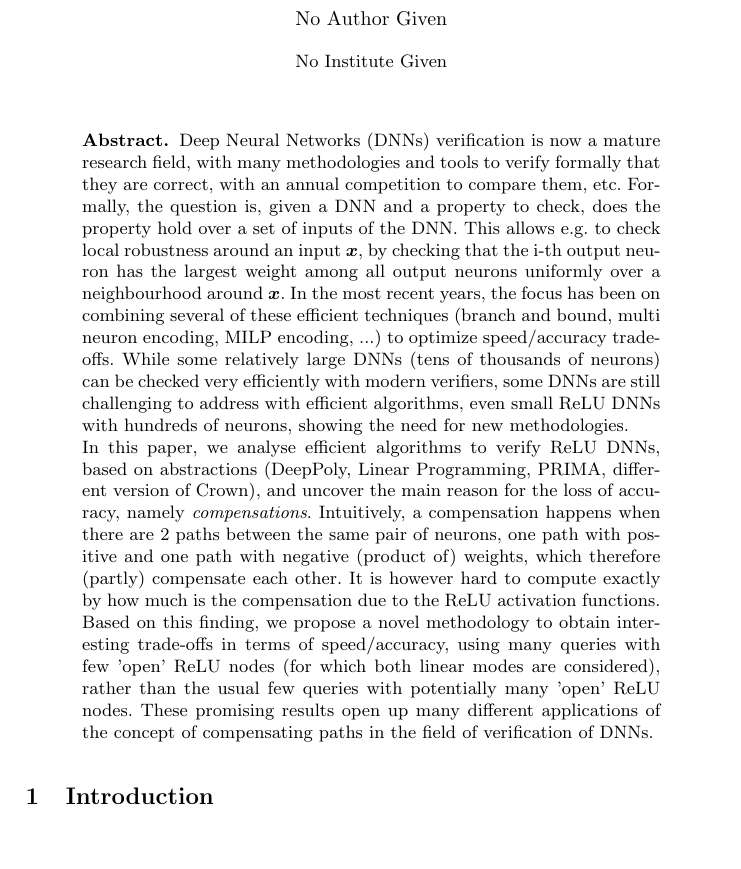
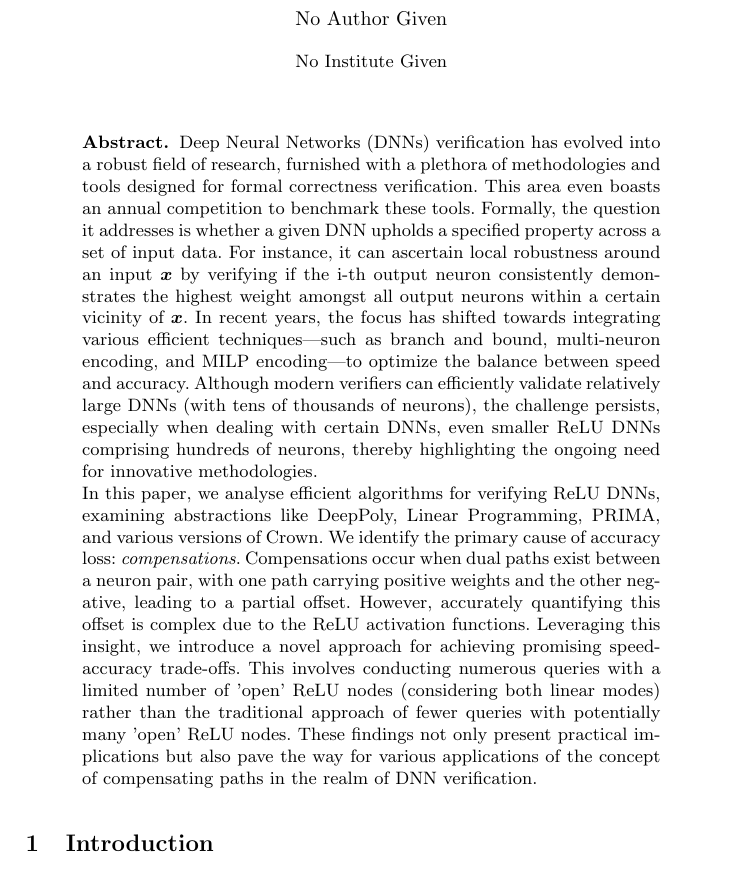
Before and after one commit to blaisegenest/vericompensate, a LaTeX thesis (Paper/Paper_noProof.tex): part of page 1 of 30, cut so that both start at the same text. Compiled offline with pdfLaTeX.

Commit message:
minor edit

```diff
--- a/Paper/Paper_noProof.tex
+++ b/Paper/Paper_noProof.tex
@@ -71,9 +71,12 @@
 	\maketitle
 
 	\begin{abstract}
-		Deep Neural Networks (DNNs) verification is now a mature research field, with many methodologies and tools to verify formally that they are correct, with an annual competition to compare them, etc. Formally, the question is, given a DNN and a property to check, does the property hold over a set of inputs of the DNN. This allows e.g. to check local robustness around an input $\vx$, by checking that the i-th output neuron has the largest weight among all output neurons uniformly over a neighbourhood around $\vx$. In the most recent years, the focus has been on combining several of these efficient techniques (branch and bound, multi neuron encoding, MILP encoding, ...) to optimize speed/accuracy trade-offs. While some relatively large DNNs (tens of thousands of neurons) can be checked very efficiently with modern verifiers, some DNNs are still challenging to address with efficient algorithms, even small ReLU DNNs with hundreds of neurons, showing the need for new methodologies.
 
-		In this paper, we analyse efficient algorithms to verify ReLU DNNs, based on abstractions (DeepPoly, Linear Programming, PRIMA, different version of Crown), and uncover the main reason for the loss of accuracy, namely {\em compensations}. Intuitively, a compensation happens when there are 2 paths between the same pair of neurons, one path with positive and one path with negative (product of) weights, which therefore (partly) compensate each other. It is however hard to compute exactly by how much is the compensation due to the ReLU activation functions. Based on this finding, we propose a novel methodology to obtain interesting trade-offs in terms of speed/accuracy, using many queries with few 'open' ReLU nodes (for which both linear modes are considered), rather than the usual few queries with potentially many 'open' ReLU nodes. These promising results open up many different applications of the concept of compensating paths in the field of verification of DNNs.
+		Deep Neural Networks (DNNs) verification has evolved into a robust field of research, furnished with a plethora of methodologies and tools designed for formal correctness verification. This area even boasts an annual competition to benchmark these tools. Formally, the question it addresses is whether a given DNN upholds a specified property across a set of input data. For instance, it can ascertain local robustness around an input $\vx$ by verifying if the i-th output neuron consistently demonstrates the highest weight amongst all output neurons within a certain vicinity of $\vx$. In recent years, the focus has shifted towards integrating various efficient techniques—such as branch and bound, multi-neuron encoding, and MILP encoding—to optimize the balance between speed and accuracy. Although modern verifiers can efficiently validate relatively large DNNs (with tens of thousands of neurons), the challenge persists, especially when dealing with certain DNNs, even smaller ReLU DNNs comprising hundreds of neurons, thereby highlighting the ongoing need for innovative methodologies.
+
+		In this paper, we analyse efficient algorithms  for verifying ReLU DNNs, examining abstractions like DeepPoly, Linear Programming, PRIMA, and various versions of Crown. We identify the primary cause of accuracy loss: {\em compensations}. Compensations occur when dual paths exist between a neuron pair, with one path carrying positive weights and the other negative, leading to a partial offset. However, accurately quantifying this offset is complex due to the ReLU activation functions. Leveraging this insight, we introduce a novel approach for achieving promising speed-accuracy trade-offs. This involves conducting numerous queries with a limited number of 'open' ReLU nodes (considering both linear modes) rather than the traditional approach of fewer queries with potentially many 'open' ReLU nodes. These findings not only present practical implications but also pave the way for various applications of the concept of compensating paths in the realm of DNN verification.
+
+
 	\end{abstract}
 
 
```
